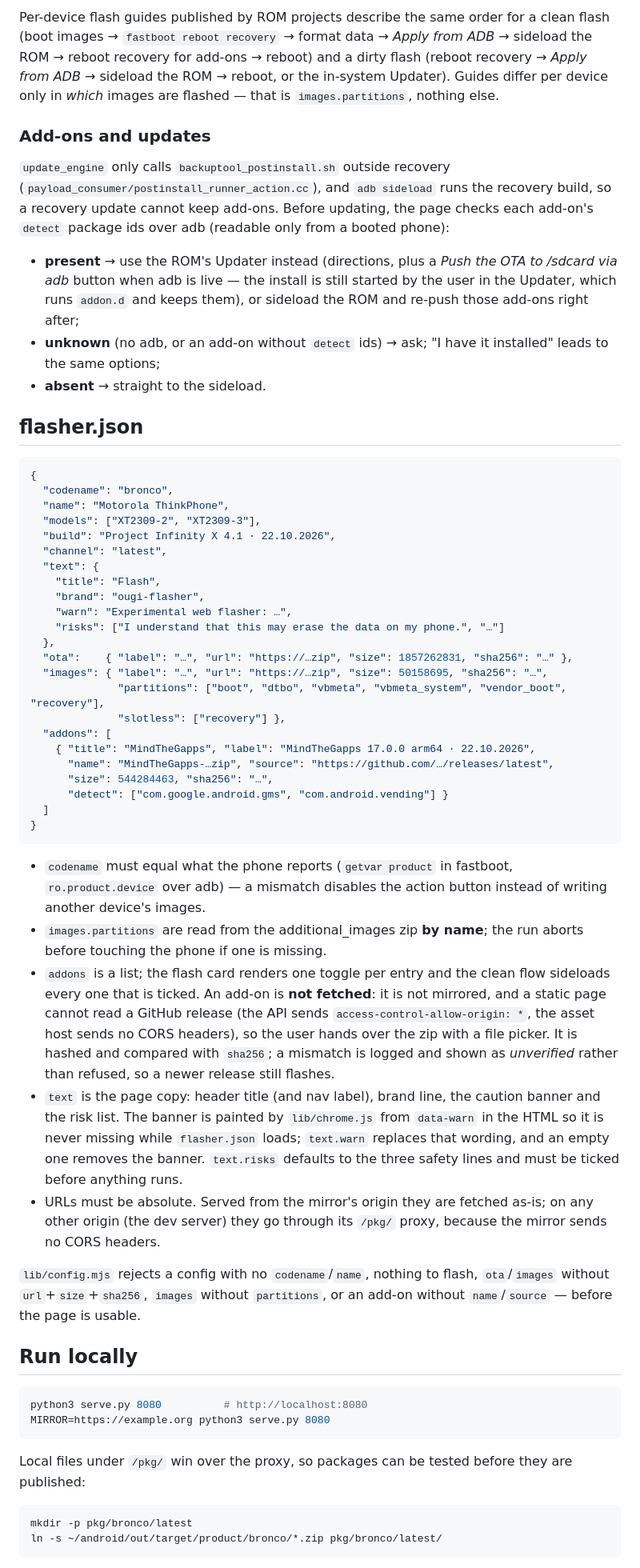
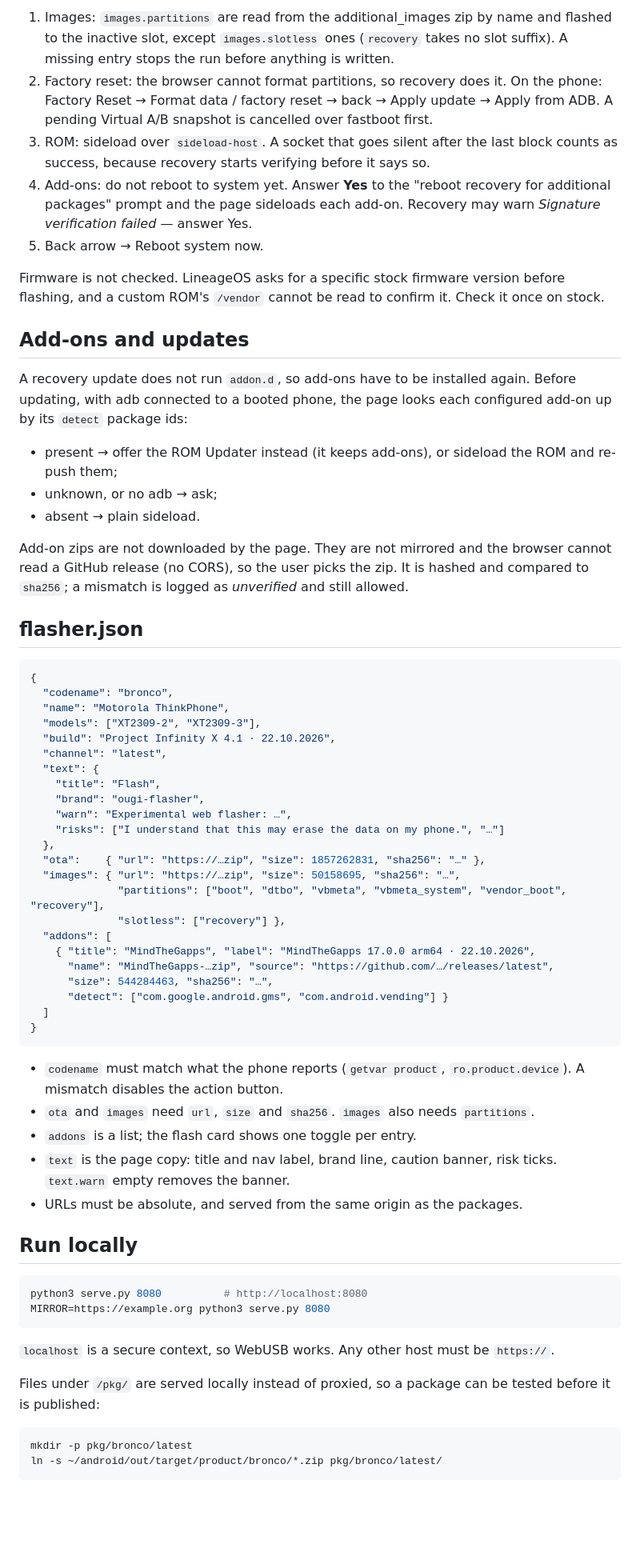
Before and after one commit to iljasrb/ougi-flasher, a Markdown page: README.md, the part around one of its changes. Shown at 80% size. GitHub-like rendering; blank space fills up the shorter version.

````diff
--- a/README.md
+++ b/README.md
@@ -71,23 +44,33 @@ serve.py            dev server: static files + /pkg/ proxy (same-origin, like pr
 
-Per-device flash guides published by ROM projects describe the same order for a clean flash (boot
-images → `fastboot reboot recovery` → format data → *Apply from ADB* → sideload the ROM → reboot
-recovery for add-ons → reboot) and a dirty flash (reboot recovery → *Apply from ADB* → sideload the
-ROM → reboot, or the in-system Updater). Guides differ per device only in *which* images are
-flashed — that is `images.partitions`, nothing else.
+1. Images: `images.partitions` are read from the additional_images zip by name and flashed to the
+   inactive slot, except `images.slotless` ones (`recovery` takes no slot suffix). A missing entry
+   stops the run before anything is written.
+2. Factory reset: the browser cannot format partitions, so recovery does it. On the phone:
+   Factory Reset → Format data / factory reset → back → Apply update → Apply from ADB. A pending
+   Virtual A/B snapshot is cancelled over fastboot first.
+3. ROM: sideload over `sideload-host`. A socket that goes silent after the last block counts as
+   success, because recovery starts verifying before it says so.
+4. Add-ons: do not reboot to system yet. Answer **Yes** to the "reboot recovery for additional
+   packages" prompt and the page sideloads each add-on. Recovery may warn *Signature verification
+   failed* — answer Yes.
+5. Back arrow → Reboot system now.
 
-### Add-ons and updates
+Firmware is not checked. LineageOS asks for a specific stock firmware version before flashing, and a
+custom ROM's `/vendor` cannot be read to confirm it. Check it once on stock.
 
-`update_engine` only calls `backuptool_postinstall.sh` outside recovery
-(`payload_consumer/postinstall_runner_action.cc`), and `adb sideload` runs the recovery build, so a
-recovery update cannot keep add-ons. Before updating, the page checks each add-on's `detect` package
-ids over adb (readable only from a booted phone):
+## Add-ons and updates
 
-- **present** → use the ROM's Updater instead (directions, plus a *Push the OTA to /sdcard via adb*
-  button when adb is live — the install is still started by the user in the Updater, which runs
-  `addon.d` and keeps them), or sideload the ROM and re-push those add-ons right after;
-- **unknown** (no adb, or an add-on without `detect` ids) → ask; "I have it installed" leads to the
-  same options;
-- **absent** → straight to the sideload.
+A recovery update does not run `addon.d`, so add-ons have to be installed again. Before updating,
+with adb connected to a booted phone, the page looks each configured add-on up by its `detect`
+package ids:
+
+- present → offer the ROM Updater instead (it keeps add-ons), or sideload the ROM and re-push them;
+- unknown, or no adb → ask;
+- absent → plain sideload.
+
+Add-on zips are not downloaded by the page. They are not mirrored and the browser cannot read a
+GitHub release (no CORS), so the user picks the zip. It is hashed and compared to `sha256`; a
+mismatch is logged as *unverified* and still allowed.
 
 ## flasher.json
 
@@ -104,8 +87,8 @@ ids over adb (readable only from a booted phone):
     "warn": "Experimental web flasher: …",
     "risks": ["I understand that this may erase the data on my phone.", "…"]
   },
-  "ota":    { "label": "…", "url": "https://…zip", "size": 1857262831, "sha256": "…" },
-  "images": { "label": "…", "url": "https://…zip", "size": 50158695, "sha256": "…",
+  "ota":    { "url": "https://…zip", "size": 1857262831, "sha256": "…" },
+  "images": { "url": "https://…zip", "size": 50158695, "sha256": "…",
               "partitions": ["boot", "dtbo", "vbmeta", "vbmeta_system", "vendor_boot", "recovery"],
               "slotless": ["recovery"] },
   "addons": [
@@ -117,26 +100,13 @@ ids over adb (readable only from a booted phone):
 }
 ```
 
-- `codename` must equal what the phone reports (`getvar product` in fastboot, `ro.product.device`
-  over adb) — a mismatch disables the action button instead of writing another device's images.
-- `images.partitions` are read from the additional_images zip **by name**; the run aborts before
-  touching the phone if one is missing.
-- `addons` is a list; the flash card renders one toggle per entry and the clean flow sideloads every
-  one that is ticked. An add-on is **not fetched**: it is not mirrored, and a static page cannot read
-  a GitHub release (the API sends `access-control-allow-origin: *`, the asset host sends no CORS
-  headers), so the user hands over the zip with a file picker. It is hashed and compared with
-  `sha256`; a mismatch is logged and shown as *unverified* rather than refused, so a newer release
-  still flashes.
-- `text` is the page copy: header title (and nav label), brand line, the caution banner and the risk
-  list. The banner is painted by `lib/chrome.js` from `data-warn` in the HTML so it is never missing
-  while `flasher.json` loads; `text.warn` replaces that wording, and an empty one removes the banner.
-  `text.risks` defaults to the three safety lines and must be ticked before anything runs.
-- URLs must be absolute. Served from the mirror's origin they are fetched as-is; on any other origin
-  (the dev server) they go through its `/pkg/` proxy, because the mirror sends no CORS headers.
-
-`lib/config.mjs` rejects a config with no `codename`/`name`, nothing to flash, `ota`/`images` without
-`url`+`size`+`sha256`, `images` without `partitions`, or an add-on without `name`/`source` — before
-the page is usable.
+- `codename` must match what the phone reports (`getvar product`, `ro.product.device`). A mismatch
+  disables the action button.
+- `ota` and `images` need `url`, `size` and `sha256`. `images` also needs `partitions`.
+- `addons` is a list; the flash card shows one toggle per entry.
+- `text` is the page copy: title and nav label, brand line, caution banner, risk ticks. `text.warn`
+  empty removes the banner.
+- URLs must be absolute, and served from the same origin as the packages.
 
 ## Run locally
 
@@ -145,7 +115,10 @@ python3 serve.py 8080          # http://localhost:8080
 MIRROR=https://example.org python3 serve.py 8080
 ```
 
-Local files under `/pkg/` win over the proxy, so packages can be tested before they are published:
+`localhost` is a secure context, so WebUSB works. Any other host must be `https://`.
+
+Files under `/pkg/` are served locally instead of proxied, so a package can be tested before it is
+published:
 
 ```sh
 mkdir -p pkg/bronco/latest
````
Also changed, not shown: other parts of README.md (+59 -102 lines).
